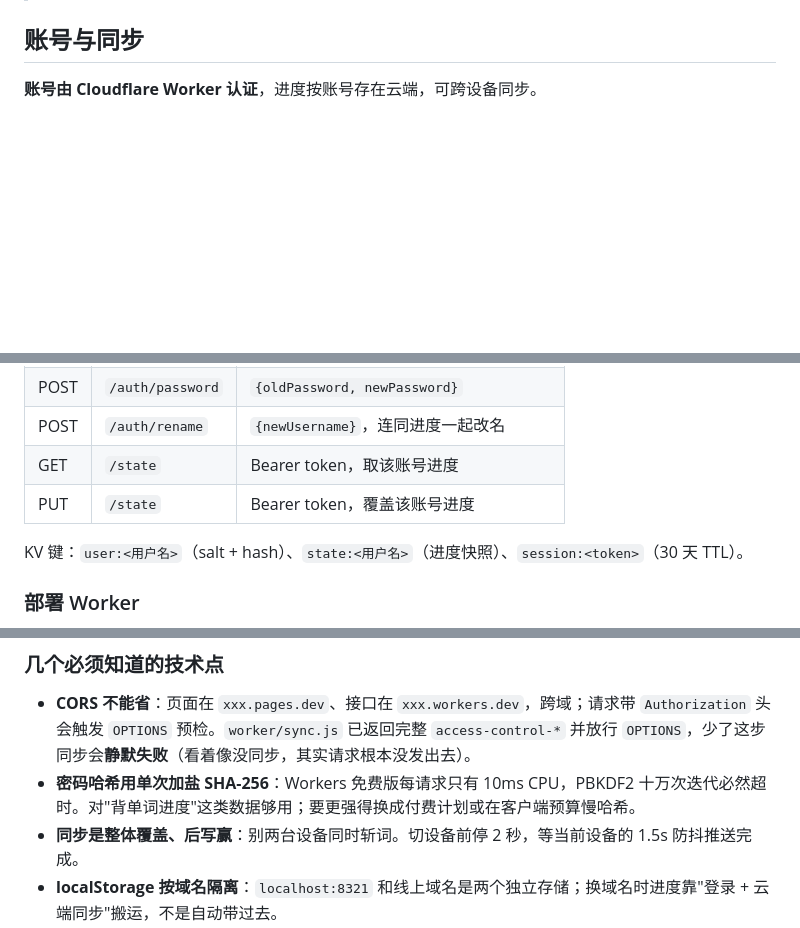
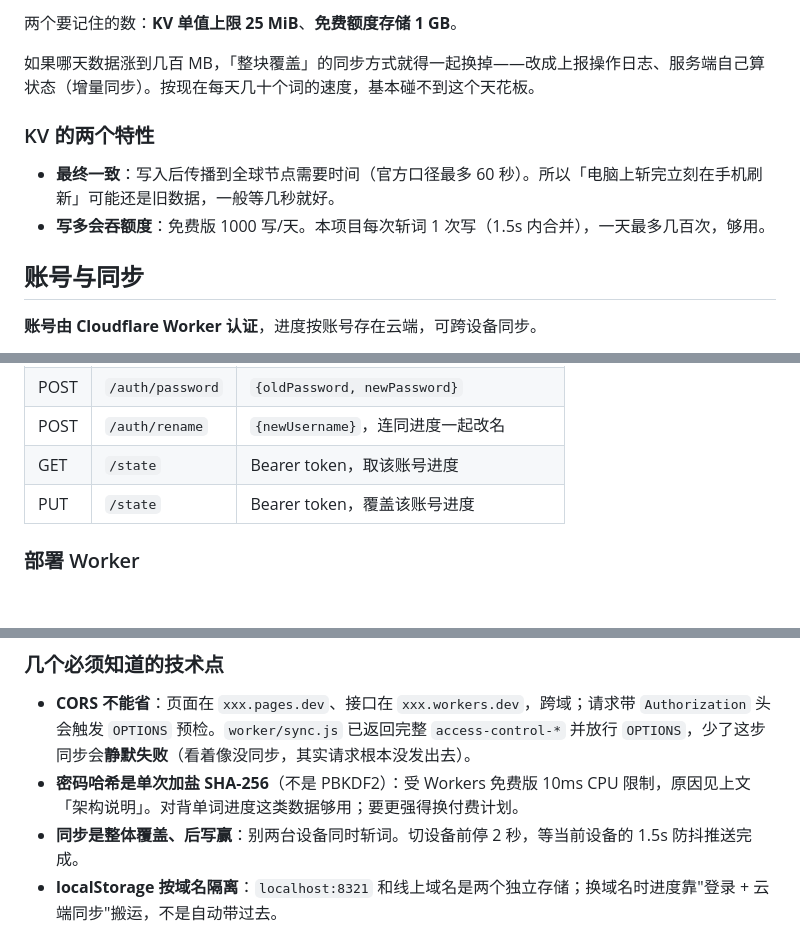
Before and after one commit to davidwebpage/English-exams-study, a Markdown page: README.md, 3 parts joined by grey strips. Drawn GitHub-style; blank space fills up the shorter version.

```diff
--- a/README.md
+++ b/README.md
@@ -88,3 +137,11 @@ git push                     # 推上去，Cloudflare Pages 自动更新
+两个要记住的数：**KV 单值上限 25 MiB**、**免费额度存储 1 GB**。
+
+如果哪天数据涨到几百 MB，「整块覆盖」的同步方式就得一起换掉——改成上报操作日志、服务端自己算状态（增量同步）。按现在每天几十个词的速度，基本碰不到这个天花板。
+
+### KV 的两个特性
+
+- **最终一致**：写入后传播到全球节点需要时间（官方口径最多 60 秒）。所以「电脑上斩完立刻在手机刷新」可能还是旧数据，一般等几秒就好。
+- **写多会吞额度**：免费版 1000 写/天。本项目每次斩词 1 次写（1.5s 内合并），一天最多几百次，够用。
 
 ## 账号与同步
 
@@ -107,8 +164,6 @@ git push                     # 推上去，Cloudflare Pages 自动更新
 | GET | `/state` | Bearer token，取该账号进度 |
 | PUT | `/state` | Bearer token，覆盖该账号进度 |
 
-KV 键：`user:<用户名>`（salt + hash）、`state:<用户名>`（进度快照）、`session:<token>`（30 天 TTL）。
-
 ### 部署 Worker
 
 1. **建 KV**：Dashboard → **存储和数据库 → Workers KV** → Create namespace。本项目用 `english`。
@@ -119,7 +174,7 @@ KV 键：`user:<用户名>`（salt + hash）、`state:<用户名>`（进度快
 ### 几个必须知道的技术点
 
 - **CORS 不能省**：页面在 `xxx.pages.dev`、接口在 `xxx.workers.dev`，跨域；请求带 `Authorization` 头会触发 `OPTIONS` 预检。`worker/sync.js` 已返回完整 `access-control-*` 并放行 `OPTIONS`，少了这步同步会**静默失败**（看着像没同步，其实请求根本没发出去）。
-- **密码哈希用单次加盐 SHA-256**：Workers 免费版每请求只有 10ms CPU，PBKDF2 十万次迭代必然超时。对"背单词进度"这类数据够用；要更强得换成付费计划或在客户端预算慢哈希。
+- **密码哈希是单次加盐 SHA-256**（不是 PBKDF2）：受 Workers 免费版 10ms CPU 限制，原因见上文「架构说明」。对背单词进度这类数据够用；要更强得换付费计划。
 - **同步是整体覆盖、后写赢**：别两台设备同时斩词。切设备前停 2 秒，等当前设备的 1.5s 防抖推送完成。
 - **localStorage 按域名隔离**：`localhost:8321` 和线上域名是两个独立存储；换域名时进度靠"登录 + 云端同步"搬运，不是自动带过去。
 
```
Also changed, not shown: other parts of README.md (+50 -1 lines).
